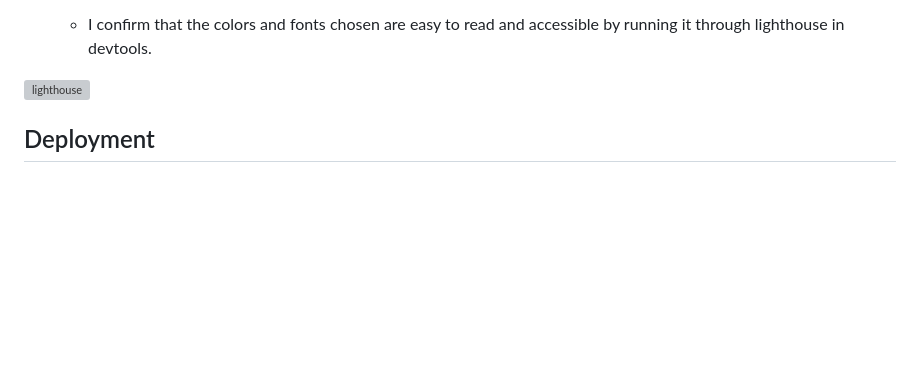
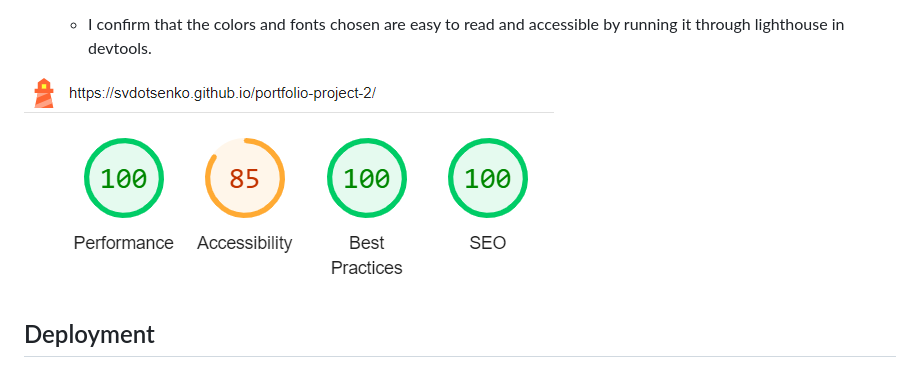
Before and after one commit to SVDotsenko/portfolio-project-2, a Markdown page: README.md, the part around the change. GitHub-like rendering; pictures changed too: images/lighthouse.png (added); blank space fills up the shorter version; grey boxes are pictures that could not be loaded.

Commit message:
readme.md was updated with lighthouse

```diff
--- a/README.md
+++ b/README.md
@@ -46,7 +46,7 @@ devtools device toolbar.
 - Accessibility
   - I confirm that the colors and fonts chosen are easy to read and accessible by running it through lighthouse in devtools.
 
-![lighthouse](images/readme/lighthouse.png)
+![lighthouse](images/lighthouse.png)
 
 ## Deployment
 
```
